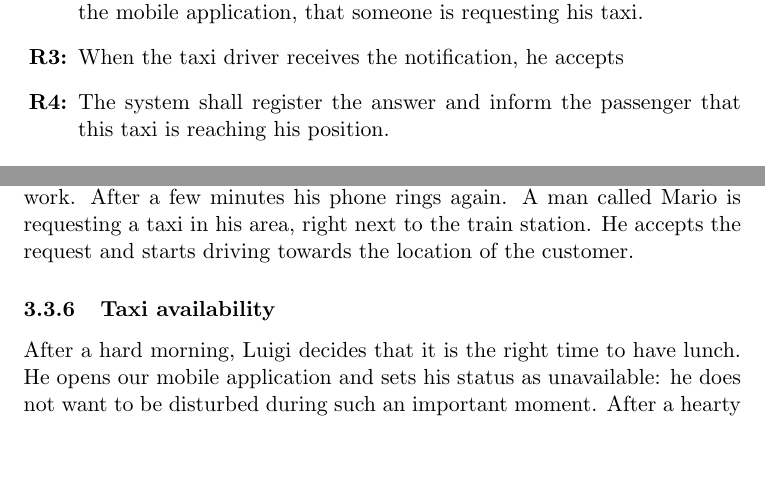
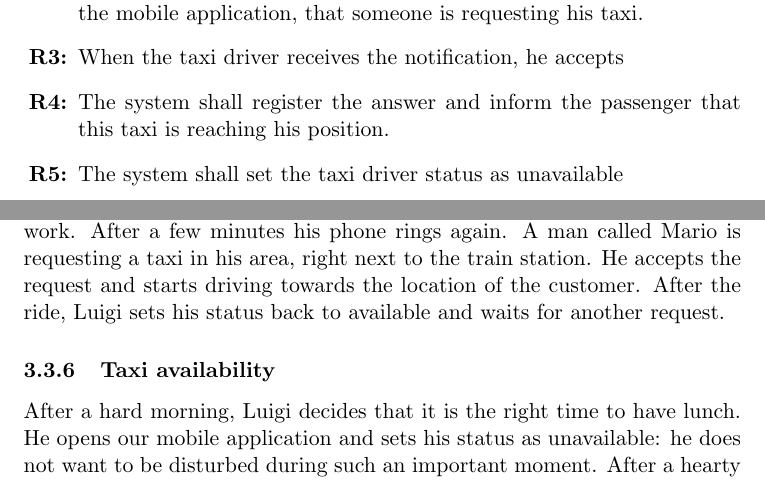
Before and after one commit to mattiadagrada/myTaxiService, a LaTeX document (SE2_TEX/RASD.tex, which reads SE2_TEX/SpecificRequirements.tex): two parts of pages 21 and 23 of 48, joined at a grey line, cut so that both start at the same text, the shorter picture padded with empty space. Compiled offline with pdfLaTeX.

Commit message:
Diagram updates

```diff
--- a/SE2_TEX/SpecificRequirements.tex
+++ b/SE2_TEX/SpecificRequirements.tex
@@ -184,6 +184,7 @@ any external hardware interface.
 	\item When the taxi driver receives the notification, he accepts
 	\item The system shall register the answer and inform the passenger
 	that this taxi is reaching his position.
+	\item The system shall set the taxi driver status as unavailable
 \end{enumerate}
 \subsubsection{Permit a taxi driver to refuse a ride request}
 \begin{enumerate}[label=\bfseries R\arabic*:]
@@ -236,7 +237,8 @@ Luigi slowly ends his bar and starts answering some messages on his smartphone.
 rings. He sees the notification, but he's very busy, so he declines the request. Luigi greets his
 friend on the chat and goes back to work. After a few minutes his phone rings again. A man called
 Mario is requesting a taxi in his area, right next to the train station. He accepts the request and
-starts driving towards the location of the customer.
+starts driving towards the location of the customer. After the ride, Luigi sets his status back to
+available and waits for another request.
 \subsubsection{Taxi availability}
 After a hard morning, Luigi decides that it is the right time to have lunch. He opens our mobile
 application and sets his status as unavailable: he does not want to be disturbed during such an
```
Also changed, not shown: SE2_TEX/OverallDescription.tex (+2 -1 lines), SE2_SD/AcceptRideRequest.jpg, SE2_SD/RefuseRideRequest.jpg, SE2_TEX/SpecificRequirements.tex (1 more changed lines), 1 other file.
